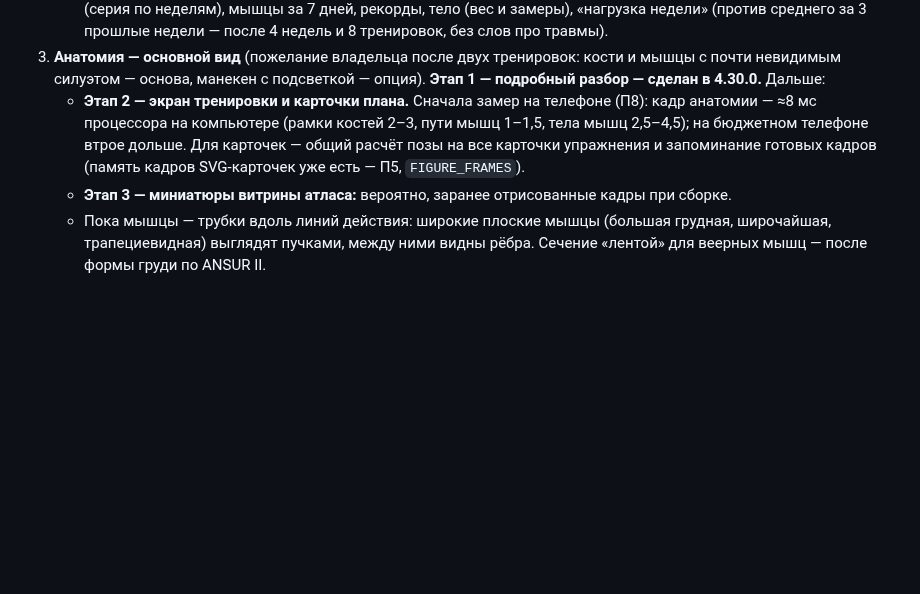
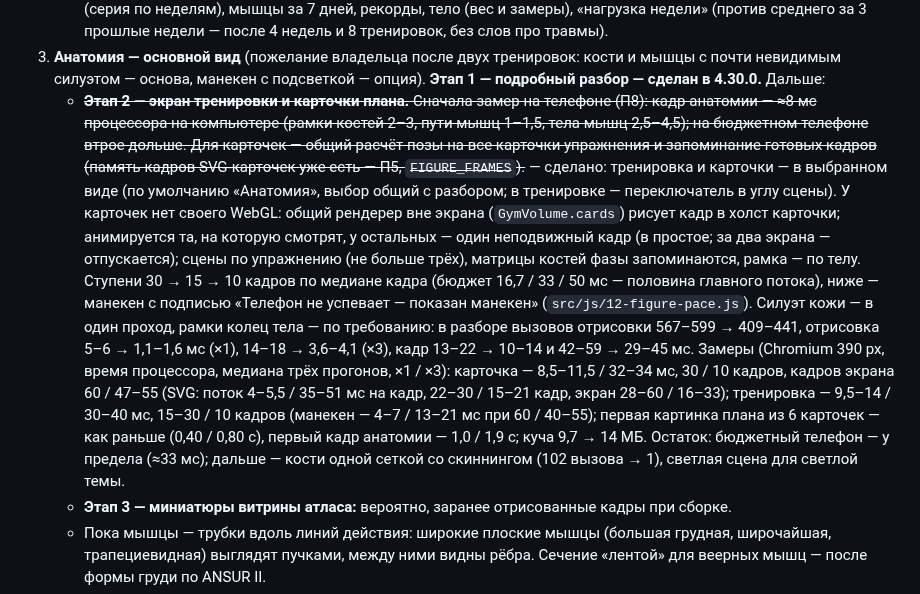
Before and after one commit to sakrett001-ai/Lazy-gym-planer, a Markdown page: docs/roadmap.md, the part around the change. GitHub-like rendering; blank space fills up the shorter version.

Commit message:
roadmap: «Анатомия», этап 2 — сделано, замеры
Co-Authored-By: Claude Opus 5.5 <noreply@anthropic.com>
Claude-Session: https://claude.ai/code/session_016UbA6bamnyAaC4WGgmYbFm

```diff
--- a/docs/roadmap.md
+++ b/docs/roadmap.md
@@ -104,10 +104,22 @@
      после 4 недель и 8 тренировок, без слов про травмы).
 3. **Анатомия — основной вид** (пожелание владельца после двух тренировок: кости и мышцы с почти невидимым силуэтом —
    основа, манекен с подсветкой — опция). **Этап 1 — подробный разбор — сделан в 4.30.0.** Дальше:
-   - **Этап 2 — экран тренировки и карточки плана.** Сначала замер на телефоне (П8): кадр анатомии — ≈8 мс процессора
+   - ~~**Этап 2 — экран тренировки и карточки плана.** Сначала замер на телефоне (П8): кадр анатомии — ≈8 мс процессора
      на компьютере (рамки костей 2–3, пути мышц 1–1,5, тела мышц 2,5–4,5); на бюджетном телефоне втрое дольше.
      Для карточек — общий расчёт позы на все карточки упражнения и запоминание готовых кадров (память кадров SVG-карточек
-     уже есть — П5, `FIGURE_FRAMES`).
+     уже есть — П5, `FIGURE_FRAMES`).~~ — сделано: тренировка и карточки — в выбранном виде (по умолчанию «Анатомия»,
+     выбор общий с разбором; в тренировке — переключатель в углу сцены). У карточек нет своего WebGL: общий рендерер вне
+     экрана (`GymVolume.cards`) рисует кадр в холст карточки; анимируется та, на которую смотрят, у остальных — один
+     неподвижный кадр (в простое; за два экрана — отпускается); сцены по упражнению (не больше трёх), матрицы костей фазы
+     запоминаются, рамка — по телу. Ступени 30 → 15 → 10 кадров по медиане кадра (бюджет 16,7 / 33 / 50 мс — половина
+     главного потока), ниже — манекен с подписью «Телефон не успевает — показан манекен» (`src/js/12-figure-pace.js`).
+     Силуэт кожи — в один проход, рамки колец тела — по требованию: в разборе вызовов отрисовки 567–599 → 409–441,
+     отрисовка 5–6 → 1,1–1,6 мс (×1), 14–18 → 3,6–4,1 (×3), кадр 13–22 → 10–14 и 42–59 → 29–45 мс. Замеры (Chromium
+     390 px, время процессора, медиана трёх прогонов, ×1 / ×3): карточка — 8,5–11,5 / 32–34 мс, 30 / 10 кадров, кадров
+     экрана 60 / 47–55 (SVG: поток 4–5,5 / 35–51 мс на кадр, 22–30 / 15–21 кадр, экран 28–60 / 16–33); тренировка —
+     9,5–14 / 30–40 мс, 15–30 / 10 кадров (манекен — 4–7 / 13–21 мс при 60 / 40–55); первая картинка плана из 6 карточек —
+     как раньше (0,40 / 0,80 с), первый кадр анатомии — 1,0 / 1,9 с; куча 9,7 → 14 МБ. Остаток: бюджетный телефон — у
+     предела (≈33 мс); дальше — кости одной сеткой со скиннингом (102 вызова → 1), светлая сцена для светлой темы.
    - **Этап 3 — миниатюры витрины атласа:** вероятно, заранее отрисованные кадры при сборке.
    - Пока мышцы — трубки вдоль линий действия: широкие плоские мышцы (большая грудная, широчайшая, трапециевидная)
      выглядят пучками, между ними видны рёбра. Сечение «лентой» для веерных мышц — после формы груди по ANSUR II.
```
